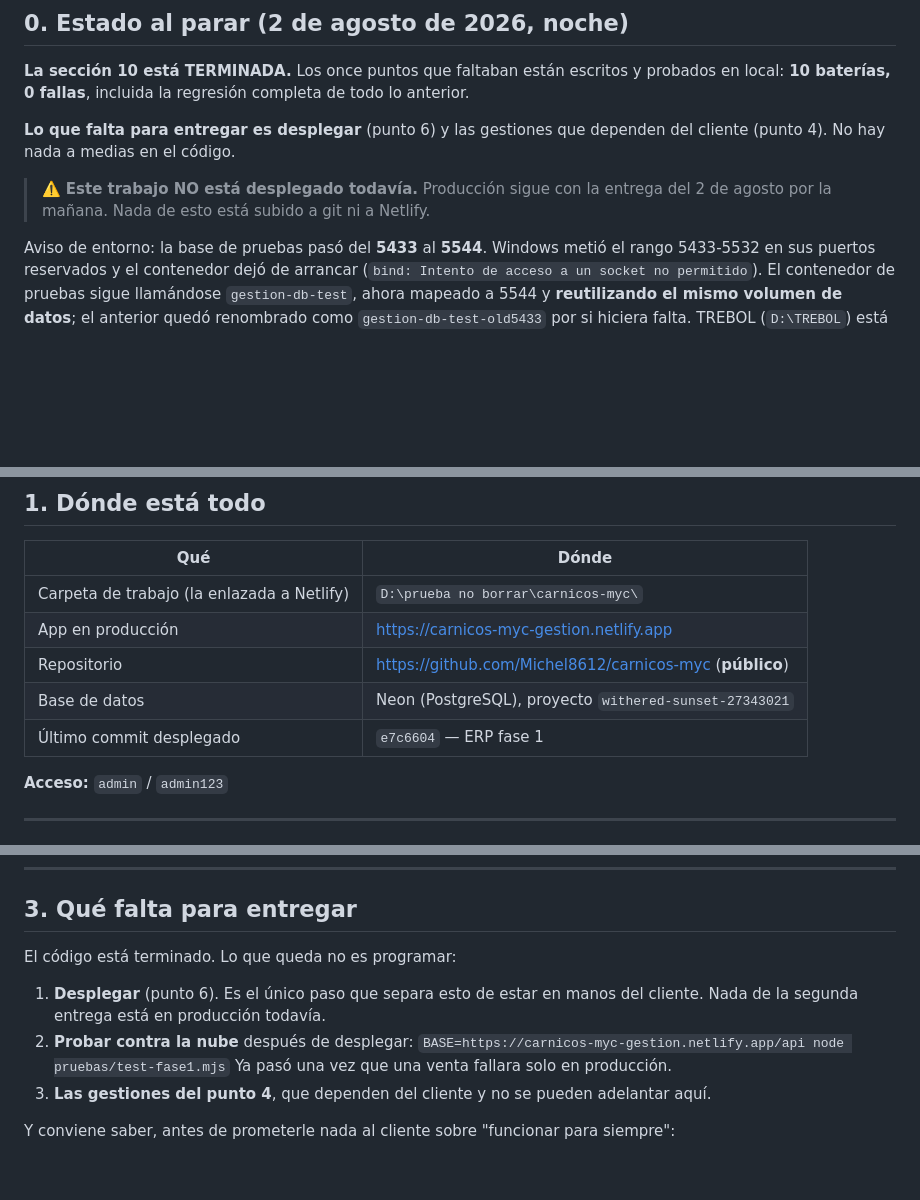
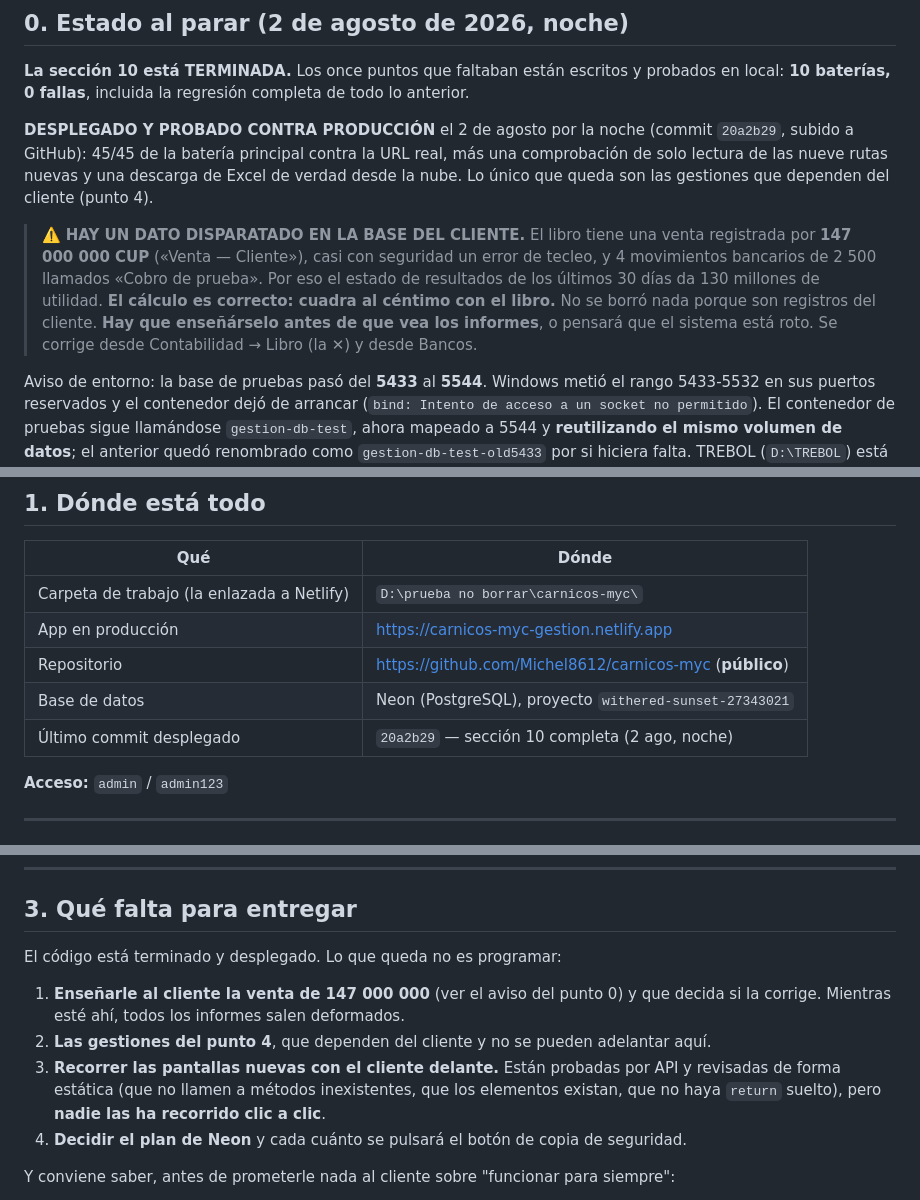
Before and after one commit to Michel8612/carnicos-myc, a Markdown page: START.md, 3 parts joined by grey strips. Drawn GitHub-style; blank space fills up the shorter version.

Commit message:
docs: START.md tras desplegar la seccion 10 + aviso del dato de 147 millones
Co-Authored-By: Claude Opus 5 <noreply@anthropic.com>

```diff
--- a/START.md
+++ b/START.md
@@ -16,11 +16,20 @@
 probados en local: **10 baterías, 0 fallas**, incluida la regresión completa de
 todo lo anterior.
 
-**Lo que falta para entregar es desplegar** (punto 6) y las gestiones que dependen
-del cliente (punto 4). No hay nada a medias en el código.
+**DESPLEGADO Y PROBADO CONTRA PRODUCCIÓN** el 2 de agosto por la noche
+(commit `20a2b29`, subido a GitHub): 45/45 de la batería principal contra la URL
+real, más una comprobación de solo lectura de las nueve rutas nuevas y una descarga
+de Excel de verdad desde la nube. Lo único que queda son las gestiones que dependen
+del cliente (punto 4).
 
-> ⚠️ **Este trabajo NO está desplegado todavía.** Producción sigue con la entrega
-> del 2 de agosto por la mañana. Nada de esto está subido a git ni a Netlify.
+> ⚠️ **HAY UN DATO DISPARATADO EN LA BASE DEL CLIENTE.** El libro tiene una venta
+> registrada por **147 000 000 CUP** («Venta — Cliente»), casi con seguridad un
+> error de tecleo, y 4 movimientos bancarios de 2 500 llamados «Cobro de prueba».
+> Por eso el estado de resultados de los últimos 30 días da 130 millones de utilidad.
+> **El cálculo es correcto: cuadra al céntimo con el libro.** No se borró nada porque
+> son registros del cliente. **Hay que enseñárselo antes de que vea los informes**, o
+> pensará que el sistema está roto. Se corrige desde Contabilidad → Libro (la ✕) y
+> desde Bancos.
 
 Aviso de entorno: la base de pruebas pasó del **5433** al **5544**. Windows metió
 el rango 5433-5532 en sus puertos reservados y el contenedor dejó de arrancar
@@ -39,7 +48,7 @@ por si hiciera falta. TREBOL (`D:\TREBOL`) está en el 5434, así que no chocan.
 | App en producción | https://carnicos-myc-gestion.netlify.app |
 | Repositorio | https://github.com/Michel8612/carnicos-myc (**público**) |
 | Base de datos | Neon (PostgreSQL), proyecto `withered-sunset-27343021` |
-| Último commit desplegado | `e7c6604` — ERP fase 1 |
+| Último commit desplegado | `20a2b29` — sección 10 completa (2 ago, noche) |
 
 **Acceso:** `admin` / `admin123`
 
@@ -131,14 +140,15 @@ porque leía `total` y el servidor devuelve `sin_leer`.
 
 ## 3. Qué falta para entregar
 
-El código está terminado. Lo que queda no es programar:
+El código está terminado y desplegado. Lo que queda no es programar:
 
-1. **Desplegar** (punto 6). Es el único paso que separa esto de estar en manos del cliente.
-   Nada de la segunda entrega está en producción todavía.
-2. **Probar contra la nube** después de desplegar:
-   `BASE=https://carnicos-myc-gestion.netlify.app/api node pruebas/test-fase1.mjs`
-   Ya pasó una vez que una venta fallara solo en producción.
-3. **Las gestiones del punto 4**, que dependen del cliente y no se pueden adelantar aquí.
+1. **Enseñarle al cliente la venta de 147 000 000** (ver el aviso del punto 0) y que decida
+   si la corrige. Mientras esté ahí, todos los informes salen deformados.
+2. **Las gestiones del punto 4**, que dependen del cliente y no se pueden adelantar aquí.
+3. **Recorrer las pantallas nuevas con el cliente delante.** Están probadas por API y
+   revisadas de forma estática (que no llamen a métodos inexistentes, que los elementos
+   existan, que no haya `return` suelto), pero **nadie las ha recorrido clic a clic**.
+4. **Decidir el plan de Neon** y cada cuánto se pulsará el botón de copia de seguridad.
 
 Y conviene saber, antes de prometerle nada al cliente sobre "funcionar para siempre":
 
```
